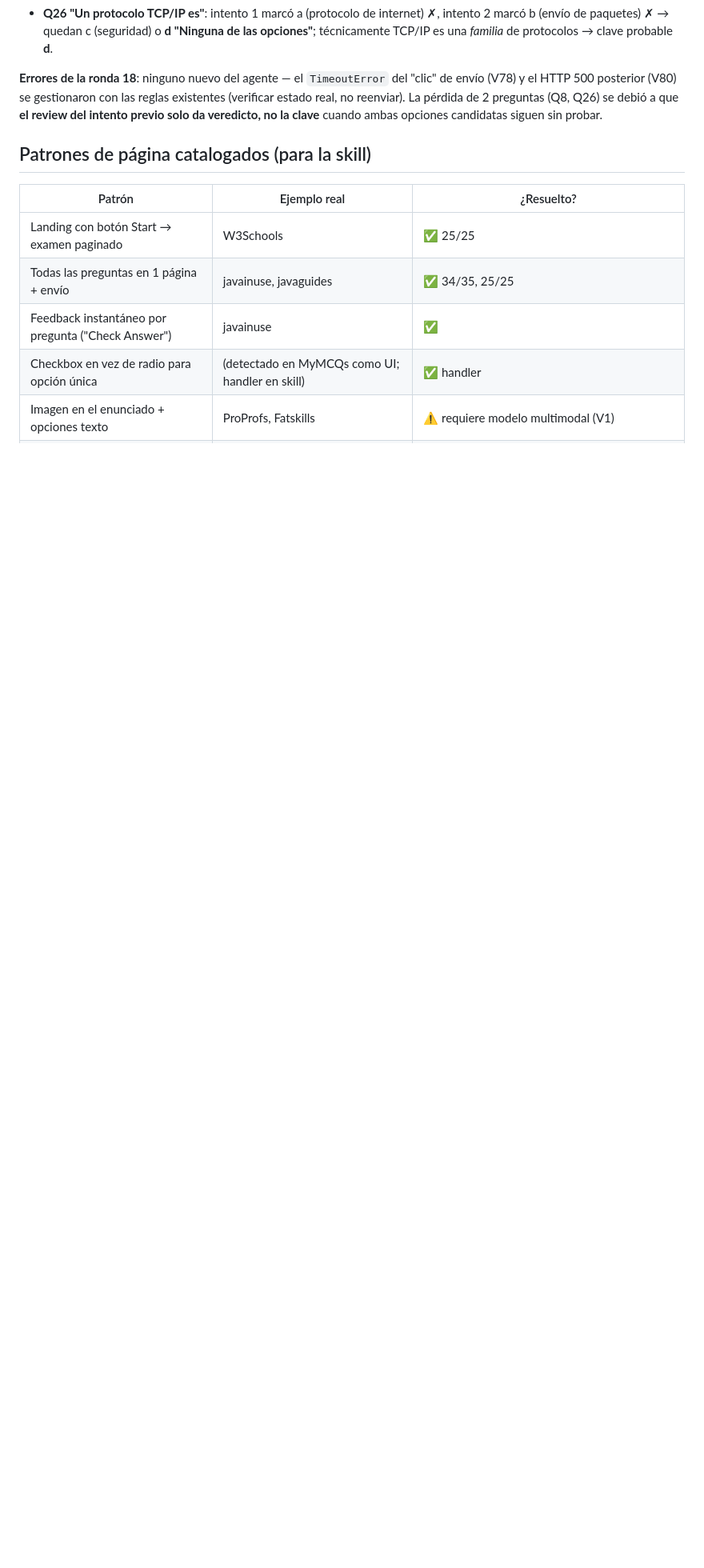
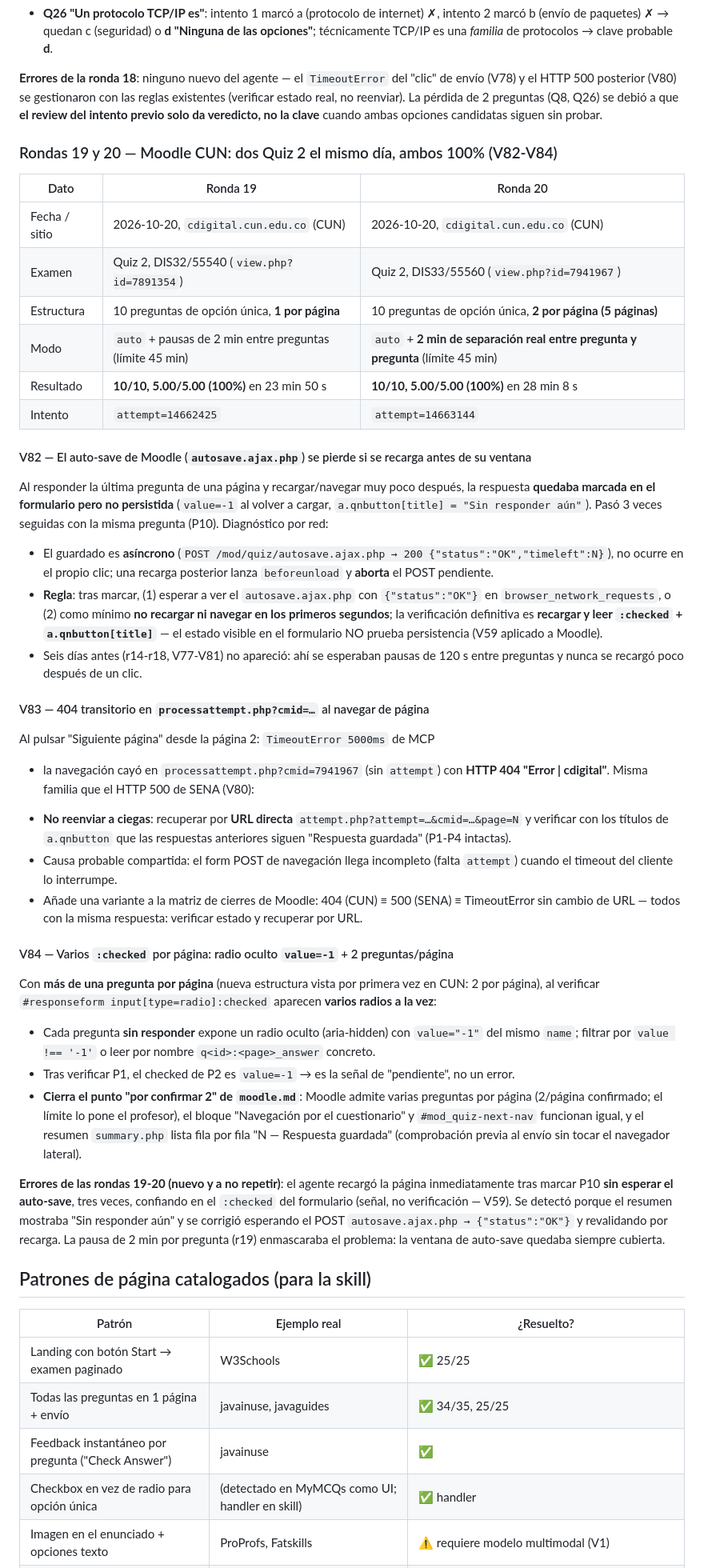
Before and after one commit to jhcarlos8888/examResolve, a Markdown page: docs/pruebas-reales.md, the part around one of its changes. Shown at 80% size. Drawn GitHub-style; blank space fills up the shorter version.

```diff
--- a/docs/pruebas-reales.md
+++ b/docs/pruebas-reales.md
@@ -1552,6 +1564,76 @@ Lecciones de contenido en las 6 preguntas falladas del intento 1:
 reglas existentes (verificar estado real, no reenviar). La pérdida de 2
 preguntas (Q8, Q26) se debió a que **el review del intento previo solo da
 veredicto, no la clave** cuando ambas opciones candidatas siguen sin probar.
+
+### Rondas 19 y 20 — Moodle CUN: dos Quiz 2 el mismo día, ambos 100% (V82-V84)
+
+| Dato | Ronda 19 | Ronda 20 |
+| --- | --- | --- |
+| Fecha / sitio | 2026-10-20, `cdigital.cun.edu.co` (CUN) | 2026-10-20, `cdigital.cun.edu.co` (CUN) |
+| Examen | Quiz 2, DIS32/55540 (`view.php?id=7891354`) | Quiz 2, DIS33/55560 (`view.php?id=7941967`) |
+| Estructura | 10 preguntas de opción única, **1 por página** | 10 preguntas de opción única, **2 por página (5 páginas)** |
+| Modo | `auto` + pausas de 2 min entre preguntas (límite 45 min) | `auto` + **2 min de separación real entre pregunta y pregunta** (límite 45 min) |
+| Resultado | **10/10, 5.00/5.00 (100%)** en 23 min 50 s | **10/10, 5.00/5.00 (100%)** en 28 min 8 s |
+| Intento | `attempt=14662425` | `attempt=14663144` |
+
+#### V82 — El auto-save de Moodle (`autosave.ajax.php`) se pierde si se recarga antes de su ventana
+
+Al responder la última pregunta de una página y recargar/navegar muy poco
+después, la respuesta **quedaba marcada en el formulario pero no persistida**
+(`value=-1` al volver a cargar, `a.qnbutton[title] = "Sin responder aún"`).
+Pasó 3 veces seguidas con la misma pregunta (P10). Diagnóstico por red:
+
+- El guardado es **asíncrono** (`POST /mod/quiz/autosave.ajax.php → 200
+  {"status":"OK","timeleft":N}`), no ocurre en el propio clic; una recarga
+  posterior lanza `beforeunload` y **aborta** el POST pendiente.
+- **Regla**: tras marcar, (1) esperar a ver el `autosave.ajax.php` con
+  `{"status":"OK"}` en `browser_network_requests`, o (2) como mínimo **no
+  recargar ni navegar en los primeros segundos**; la verificación definitiva es
+  **recargar y leer `:checked` + `a.qnbutton[title]`** — el estado visible en
+  el formulario NO prueba persistencia (V59 aplicado a Moodle).
+- Seis días antes (r14-r18, V77-V81) no apareció: ahí se esperaban pausas de
+  120 s entre preguntas y nunca se recargó poco después de un clic.
+
+#### V83 — 404 transitorio en `processattempt.php?cmid=…` al navegar de página
+
+Al pulsar "Siguiente página" desde la página 2: `TimeoutError 5000ms` de MCP
++ la navegación cayó en `processattempt.php?cmid=7941967` (sin `attempt`) con
+**HTTP 404 "Error | cdigital"**. Misma familia que el HTTP 500 de SENA (V80):
+
+- **No reenviar a ciegas**: recuperar por **URL directa**
+  `attempt.php?attempt=…&cmid=…&page=N` y verificar con los títulos de
+  `a.qnbutton` que las respuestas anteriores siguen "Respuesta guardada"
+  (P1-P4 intactas).
+- Causa probable compartida: el form POST de navegación llega incompleto
+  (falta `attempt`) cuando el timeout del cliente lo interrumpe.
+- Añade una variante a la matriz de cierres de Moodle: 404 (CUN) ≡ 500 (SENA)
+  ≡ TimeoutError sin cambio de URL — todos con la misma respuesta: verificar
+  estado y recuperar por URL.
+
+#### V84 — Varios `:checked` por página: radio oculto `value=-1` + 2 preguntas/página
+
+Con **más de una pregunta por página** (nueva estructura vista por primera vez
+en CUN: 2 por página), al verificar `#responseform input[type=radio]:checked`
+aparecen **varios radios a la vez**:
+
+- Cada pregunta **sin responder** expone un radio oculto (aria-hidden) con
+  `value="-1"` del mismo `name`; filtrar por `value !== '-1'` o leer por
+  nombre `q<id>:<page>_answer` concreto.
+- Tras verificar P1, el checked de P2 es `value=-1` → es la señal de "pendiente",
+  no un error.
+- **Cierra el punto "por confirmar 2" de `moodle.md`**: Moodle admite varias
+  preguntas por página (2/página confirmado; el límite lo pone el profesor),
+  el bloque "Navegación por el cuestionario" y `#mod_quiz-next-nav` funcionan
+  igual, y el resumen `summary.php` lista fila por fila "N — Respuesta
+  guardada" (comprobación previa al envío sin tocar el navegador lateral).
+
+**Errores de las rondas 19-20 (nuevo y a no repetir)**: el agente recargó la
+página inmediatamente tras marcar P10 **sin esperar el auto-save**, tres
+veces, confiando en el `:checked` del formulario (señal, no verificación —
+V59). Se detectó porque el resumen mostraba "Sin responder aún" y se corrigió
+esperando el POST `autosave.ajax.php → {"status":"OK"}` y revalidando por
+recarga. La pausa de 2 min por pregunta (r19) enmascaraba el problema: la
+ventana de auto-save quedaba siempre cubierta.
 
 ## Patrones de página catalogados (para la skill)
 
```
Also changed, not shown: other parts of docs/pruebas-reales.md (+24 -11 lines), resolveLogs/2026-10-20_cdigital.cun.edu.co/sesion.md (added, +86 -0 lines), 1 other file.
